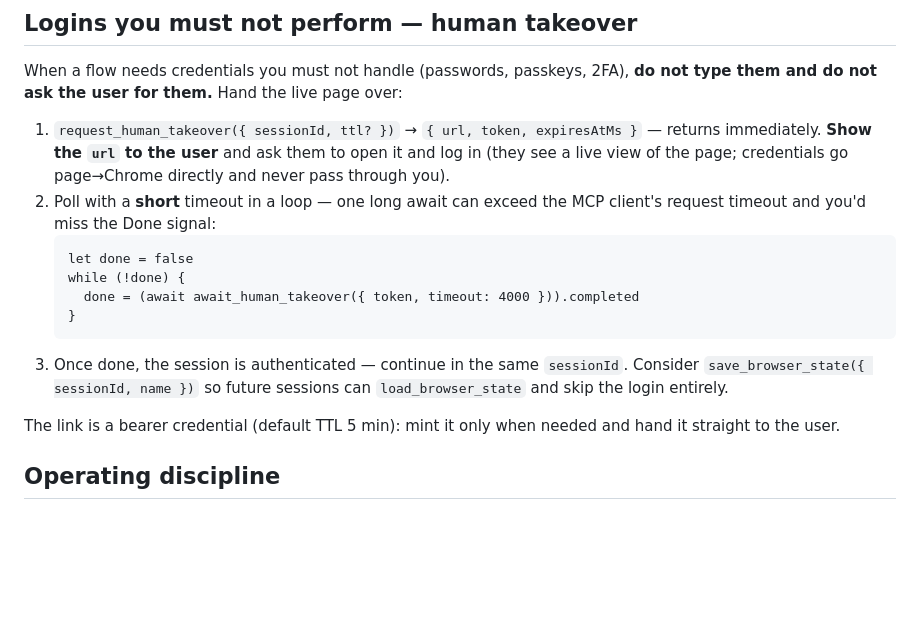
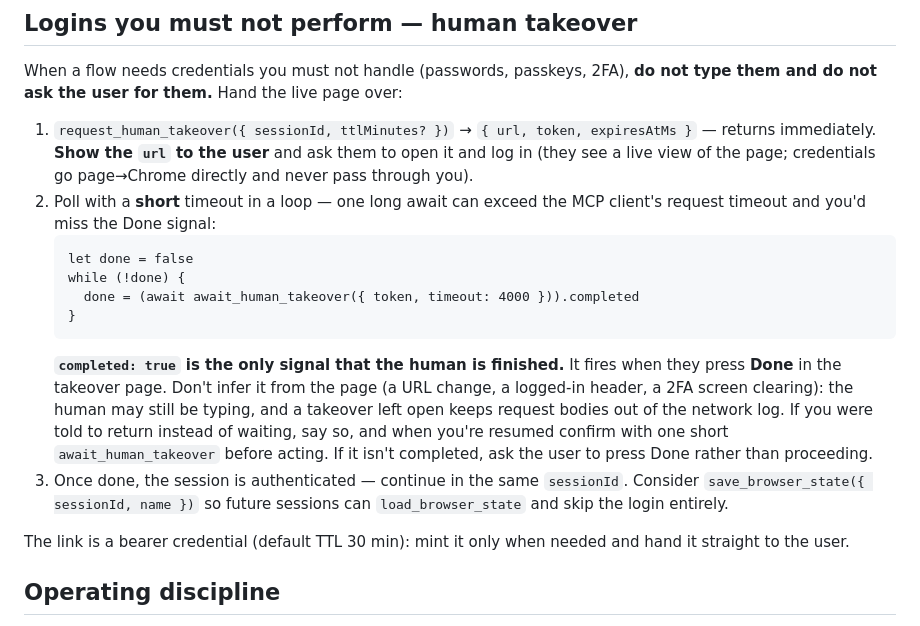
Before and after one commit to xav-ie/browser-session-mcp, a Markdown page: plugin/agents/browser-session-navigator.md, the part around the change. Rendered like a GitHub page; blank space fills up the shorter version.

Commit message:
docs(agent): wait for Done before treating a takeover as finished
Tell the navigator that await_human_takeover completing is the only finish
signal, never the page state, and fix the stale ttl name and default.

````diff
--- a/plugin/agents/browser-session-navigator.md
+++ b/plugin/agents/browser-session-navigator.md
@@ -110,7 +110,7 @@ You locate elements by **CSS selector**, not by scanning uids. The loop:
 When a flow needs credentials you must not handle (passwords, passkeys, 2FA),
 **do not type them and do not ask the user for them.** Hand the live page over:
 
-1. `request_human_takeover({ sessionId, ttl? })` → `{ url, token, expiresAtMs }`
+1. `request_human_takeover({ sessionId, ttlMinutes? })` → `{ url, token, expiresAtMs }`
    — returns immediately. **Show the `url` to the user** and ask them to open it
    and log in (they see a live view of the page; credentials go page→Chrome
    directly and never pass through you).
@@ -122,11 +122,19 @@ When a flow needs credentials you must not handle (passwords, passkeys, 2FA),
      done = (await await_human_takeover({ token, timeout: 4000 })).completed
    }
    ```
+   **`completed: true` is the only signal that the human is finished.** It
+   fires when they press **Done** in the takeover page. Don't infer it from
+   the page (a URL change, a logged-in header, a 2FA screen clearing): the
+   human may still be typing, and a takeover left open keeps request bodies
+   out of the network log. If you were told to return instead of waiting,
+   say so, and when you're resumed confirm with one short
+   `await_human_takeover` before acting. If it isn't completed, ask the user
+   to press Done rather than proceeding.
 3. Once done, the session is authenticated — continue in the same `sessionId`.
    Consider `save_browser_state({ sessionId, name })` so future sessions can
    `load_browser_state` and skip the login entirely.
 
-The link is a bearer credential (default TTL 5 min): mint it only when needed
+The link is a bearer credential (default TTL 30 min): mint it only when needed
 and hand it straight to the user.
 
 ## Operating discipline
````
